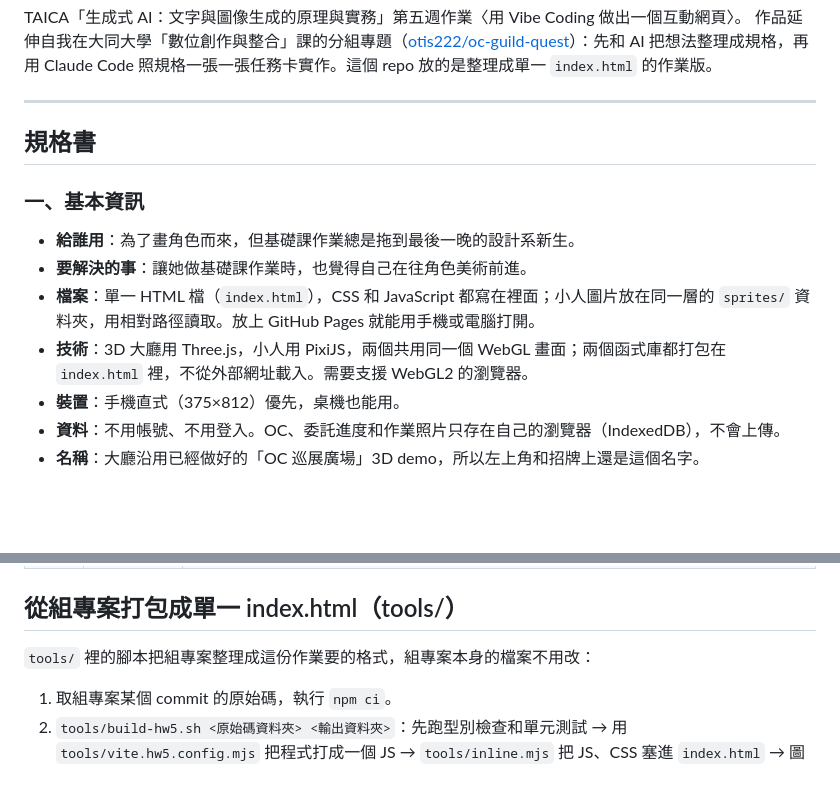
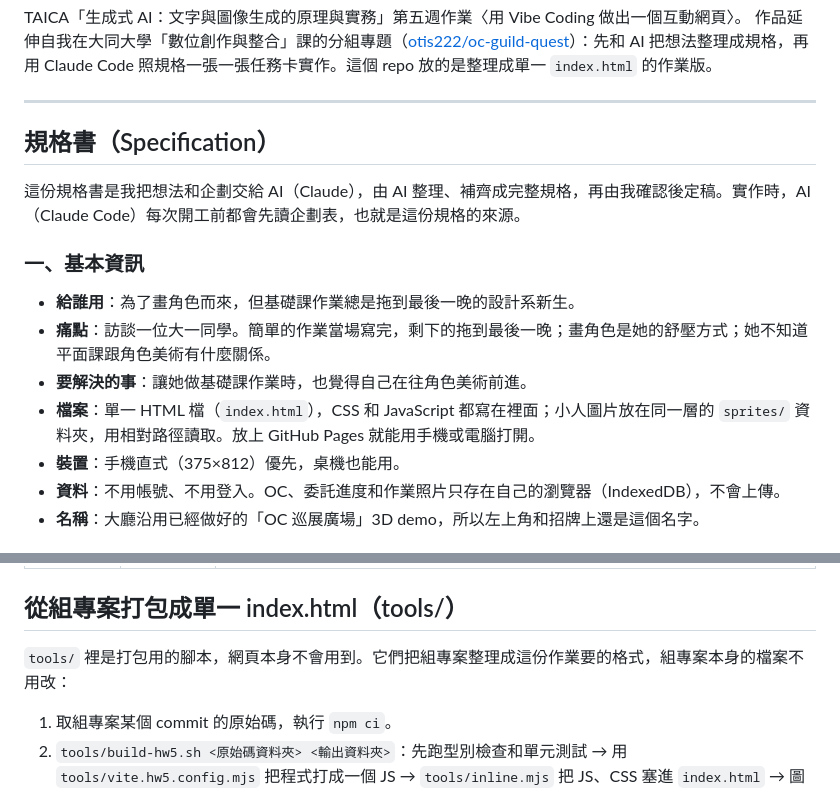
Before and after one commit to otis222/guild-quest, a Markdown page: README.md, 2 parts joined by grey strips. Drawn GitHub-style; blank space fills up the shorter version.

```diff
--- a/README.md
+++ b/README.md
@@ -10,14 +10,16 @@ TAICA「生成式 AI：文字與圖像生成的原理與實務」第五週作業
 
 ---
 
-## 規格書
+## 規格書（Specification）
+
+這份規格書是我把想法和企劃交給 AI（Claude），由 AI 整理、補齊成完整規格，再由我確認後定稿。實作時，AI（Claude Code）每次開工前都會先讀企劃表，也就是這份規格的來源。
 
 ### 一、基本資訊
 
 - **給誰用**：為了畫角色而來，但基礎課作業總是拖到最後一晚的設計系新生。
+- **痛點**：訪談一位大一同學。簡單的作業當場寫完，剩下的拖到最後一晚；畫角色是她的舒壓方式；她不知道平面課跟角色美術有什麼關係。
 - **要解決的事**：讓她做基礎課作業時，也覺得自己在往角色美術前進。
 - **檔案**：單一 HTML 檔（`index.html`），CSS 和 JavaScript 都寫在裡面；小人圖片放在同一層的 `sprites/` 資料夾，用相對路徑讀取。放上 GitHub Pages 就能用手機或電腦打開。
-- **技術**：3D 大廳用 Three.js，小人用 PixiJS，兩個共用同一個 WebGL 畫面；兩個函式庫都打包在 `index.html` 裡，不從外部網址載入。需要支援 WebGL2 的瀏覽器。
 - **裝置**：手機直式（375×812）優先，桌機也能用。
 - **資料**：不用帳號、不用登入。OC、委託進度和作業照片只存在自己的瀏覽器（IndexedDB），不會上傳。
 - **名稱**：大廳沿用已經做好的「OC 巡展廣場」3D demo，所以左上角和招牌上還是這個名字。
@@ -79,7 +101,7 @@ TAICA「生成式 AI：文字與圖像生成的原理與實務」第五週作業
 
 ## 從組專案打包成單一 index.html（tools/）
 
-`tools/` 裡的腳本把組專案整理成這份作業要的格式，組專案本身的檔案不用改：
+`tools/` 裡是打包用的腳本，網頁本身不會用到。它們把組專案整理成這份作業要的格式，組專案本身的檔案不用改：
 
 1. 取組專案某個 commit 的原始碼，執行 `npm ci`。
 2. `tools/build-hw5.sh <原始碼資料夾> <輸出資料夾>`：先跑型別檢查和單元測試 → 用 `tools/vite.hw5.config.mjs` 把程式打成一個 JS → `tools/inline.mjs` 把 JS、CSS 塞進 `index.html` → 圖片留在 `sprites/`。
```
Also changed, not shown: other parts of README.md (+36 -16 lines).
